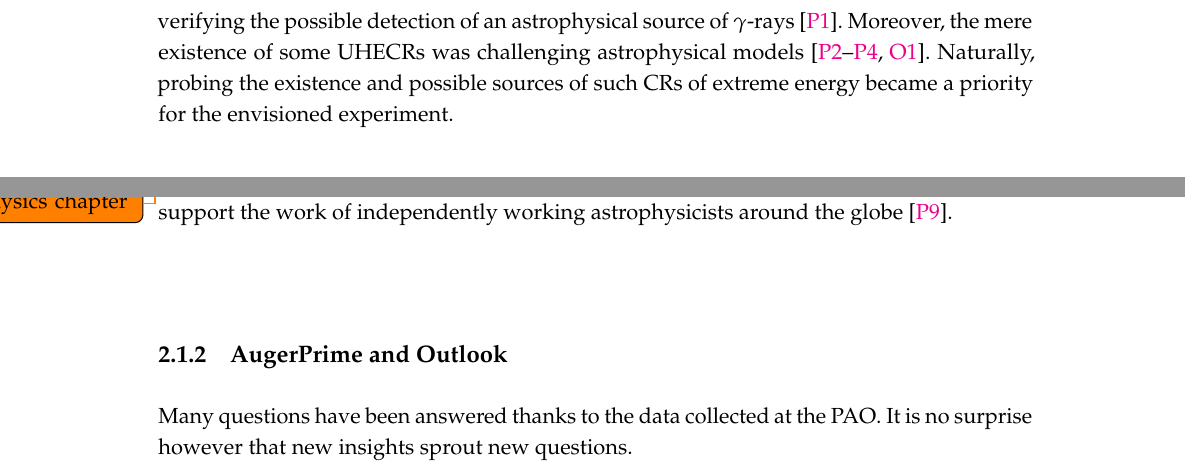
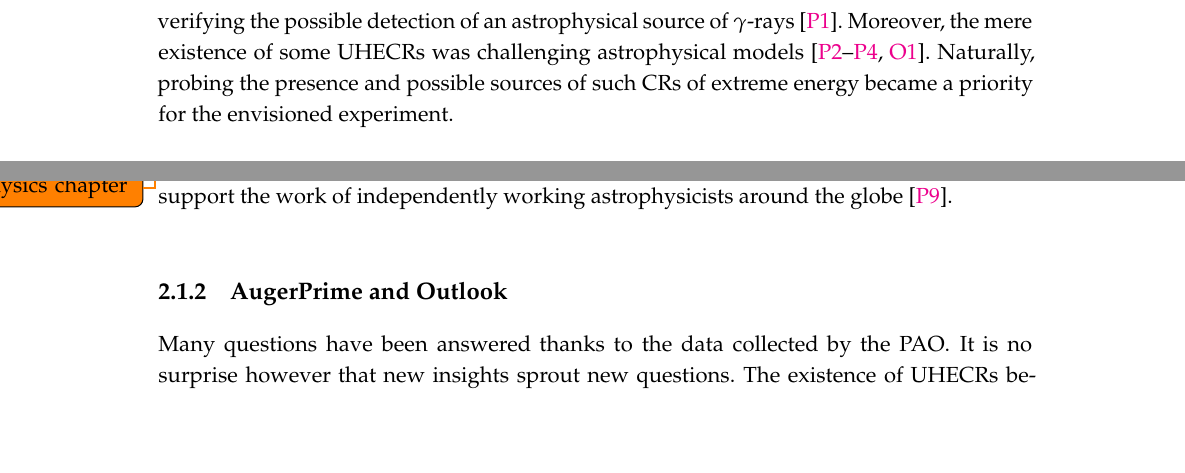
Before and after one commit to Quizznor/thesis-latex, a LaTeX thesis (main.tex, which reads chap/03-auger-observatory.tex): two parts of page 17 of 34, joined at a grey line, cut so that both start at the same text, the shorter picture padded with empty space. Compiled offline with pdfLaTeX.

Commit message:
finish augerprime motivation

```diff
--- a/chap/03-auger-observatory.tex
+++ b/chap/03-auger-observatory.tex
@@ -38,7 +38,7 @@ detection of an astrophysical source of $\gamma$-rays
 \cite{samorskiDetection2101983}. Moreover, the mere existence of some \UHECRs
 was challenging astrophysical models \cite{birdDetectionCosmicRay1995,
 naganoAstrophysicalAspectsMost1991, hayashidaObservationVeryEnergetic1994,
-lawrenceCosmicRayEnergy1991}. Naturally, probing the existence and possible
+lawrenceCosmicRayEnergy1991}. Naturally, probing the presence and possible
 sources of such \CRs of extreme energy became a priority for the envisioned
 experiment.
 
@@ -74,5 +74,6 @@ globe \cite{pierreaugercollaborationPierreAugerObservatory2025}.
 \subsection{AugerPrime and Outlook}
 \label{ssec:augerprime-and-outlook}
 
-Many questions have been answered thanks to the data collected at the \PAO. It
-is no surprise however that new insights sprout new questions.
+Many questions have been answered thanks to the data collected by the \PAO. It
+is no surprise however that new insights sprout new questions. The existence of
+\UHECRs beyond the GZK-cutoff has been established unambigously. Now, their
```
Also changed, not shown: chap/03-auger-observatory.tex (7 more changed lines).
